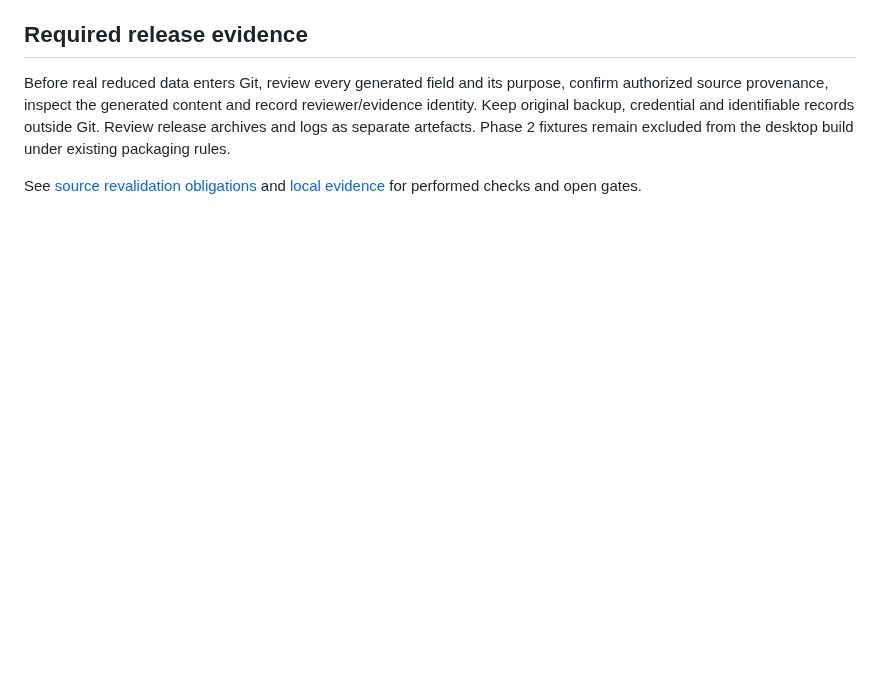
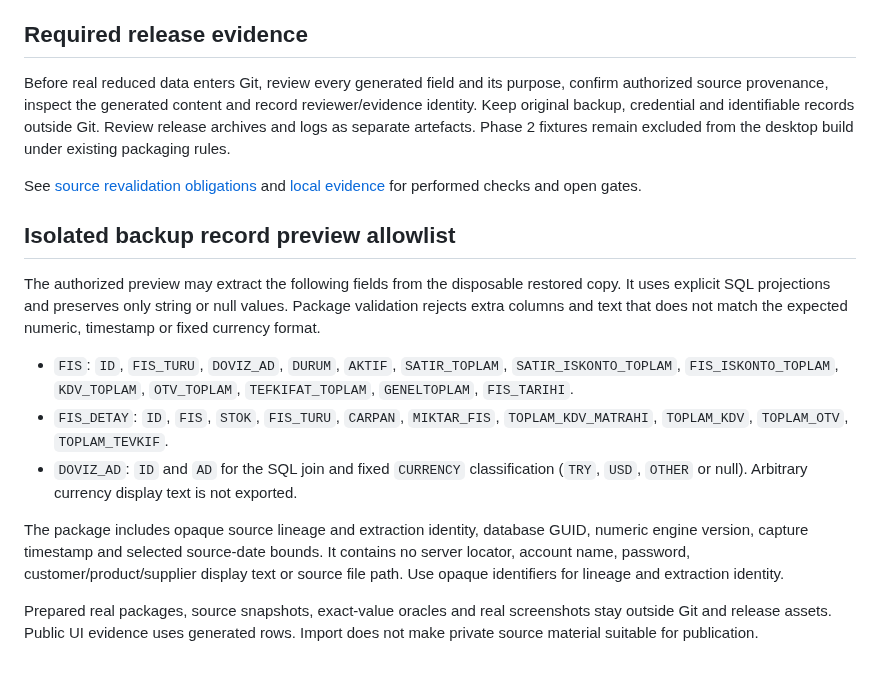
Before and after one commit to AlesSystems/esmer-market-analytics, a Markdown page: docs/contracts/privacy.md, the part around the change. Drawn GitHub-style; blank space fills up the shorter version.

Commit message:
docs(source): record real backup preview and private acceptance evidence

```diff
--- a/docs/contracts/privacy.md
+++ b/docs/contracts/privacy.md
@@ -47,3 +47,15 @@ These tests verify the declared fixture boundary. They do not prove the future e
 Before real reduced data enters Git, review every generated field and its purpose, confirm authorized source provenance, inspect the generated content and record reviewer/evidence identity. Keep original backup, credential and identifiable records outside Git. Review release archives and logs as separate artefacts. Phase 2 fixtures remain excluded from the desktop build under existing packaging rules.
 
 See [source revalidation obligations](source.md#revalidation-gate) and [local evidence](../evidence/phase-2-local.md) for performed checks and open gates.
+
+## Isolated backup record preview allowlist
+
+The authorized preview may extract the following fields from the disposable restored copy. It uses explicit SQL projections and preserves only string or null values. Package validation rejects extra columns and text that does not match the expected numeric, timestamp or fixed currency format.
+
+- `FIS`: `ID`, `FIS_TURU`, `DOVIZ_AD`, `DURUM`, `AKTIF`, `SATIR_TOPLAM`, `SATIR_ISKONTO_TOPLAM`, `FIS_ISKONTO_TOPLAM`, `KDV_TOPLAM`, `OTV_TOPLAM`, `TEFKIFAT_TOPLAM`, `GENELTOPLAM`, `FIS_TARIHI`.
+- `FIS_DETAY`: `ID`, `FIS`, `STOK`, `FIS_TURU`, `CARPAN`, `MIKTAR_FIS`, `TOPLAM_KDV_MATRAHI`, `TOPLAM_KDV`, `TOPLAM_OTV`, `TOPLAM_TEVKIF`.
+- `DOVIZ_AD`: `ID` and `AD` for the SQL join and fixed `CURRENCY` classification (`TRY`, `USD`, `OTHER` or null). Arbitrary currency display text is not exported.
+
+The package includes opaque source lineage and extraction identity, database GUID, numeric engine version, capture timestamp and selected source-date bounds. It contains no server locator, account name, password, customer/product/supplier display text or source file path. Use opaque identifiers for lineage and extraction identity.
+
+Prepared real packages, source snapshots, exact-value oracles and real screenshots stay outside Git and release assets. Public UI evidence uses generated rows. Import does not make private source material suitable for publication.
```
Also changed, not shown: docs/contracts/source.md (+8 -0 lines), docs/evidence/real-sql-preview.md (added, +72 -0 lines), docs/operations/prepare-sql-preview.md (added, +19 -0 lines), docs/evidence/images/real-sql-preview-synthetic.png (added), 1 other file.
